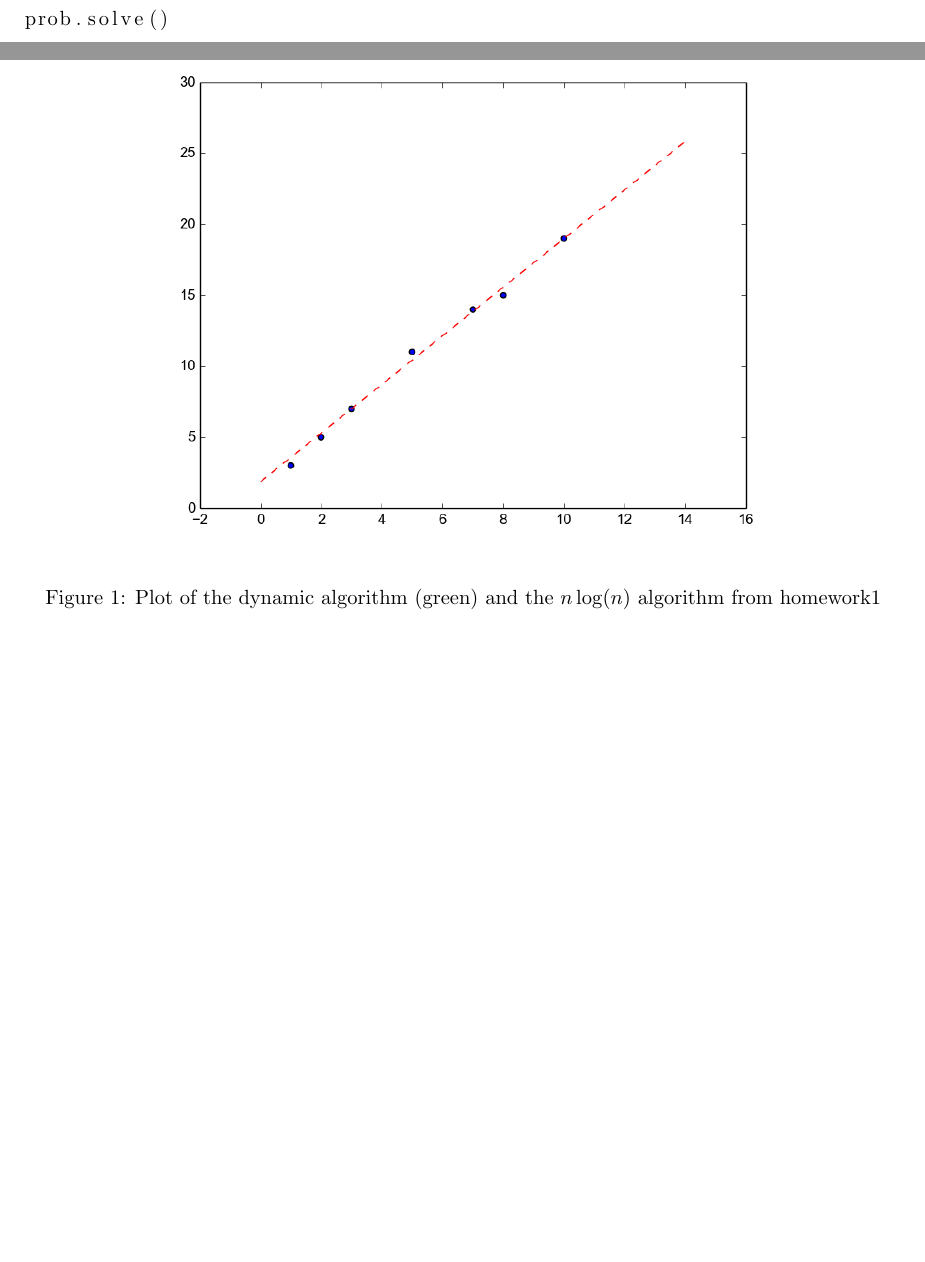
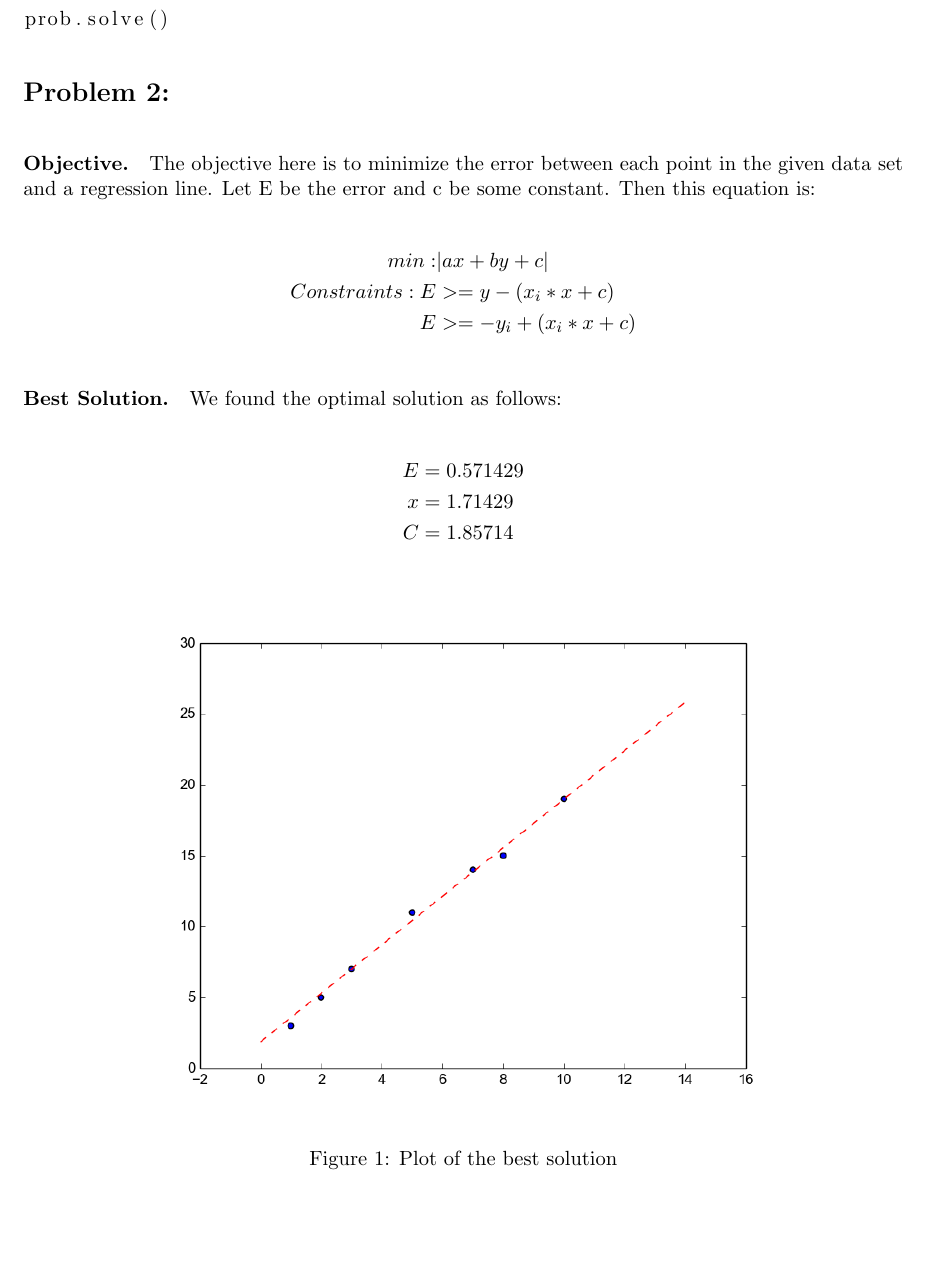
Before and after one commit to jdorweiler/algo_hw, a LaTeX problem sheet (hw3/proj3.tex): two parts of pages 3 and 4 of 4 before the commit and part of page 3 of 4 after it, the two joined at a grey line, cut so that both start at the same text, the shorter picture padded with empty space. Compiled offline with pdfLaTeX.

Commit message:
added problem 2 to writeup

```diff
--- a/hw3/proj3.tex
+++ b/hw3/proj3.tex
@@ -141,6 +141,33 @@ prob.solve()
 
 \end{lstlisting}
 
+
+\section*{Problem 2: }
+
+\paragraph{Objective.} \bigskip The objective here is to minimize the error between each point in the given data set and a regression line. Let E be the error and c be some constant. Then this equation is:
+
+\begin{align*}
+ min: \bigskip &|ax + by +c| \\
+ Constraints: \bigskip E &>= y - (x_i * x + c) \\
+ E &>= -y_i + (x_i * x + c)
+\end{align*}
+
+
+\paragraph{Best Solution.} \bigskip We found the optimal solution as follows:
+
+\begin{align*}
+ E &= 0.571429 \\
+ x &= 1.71429 \\
+ C &= 1.85714
+\end{align*}
+
+\begin{figure}[h!]
+\centering
+\includegraphics[width=0.8\textwidth]{figure_1}
+\caption{Plot of the best solution}
+\end{figure}
+
+
 \begin{lstlisting}[language=python,caption={Code to solve linear program},mathescape]
 
 //set up variables
@@ -176,10 +203,4 @@ def main():
 
 \end{lstlisting}
 
-\begin{figure}[h!]
-\centering
-\includegraphics[width=0.8\textwidth]{figure_1}
-\caption{Plot of the dynamic algorithm (green) and the $n\log(n)$ algorithm from homework1}
-\end{figure}
-
 \end{document}
```
